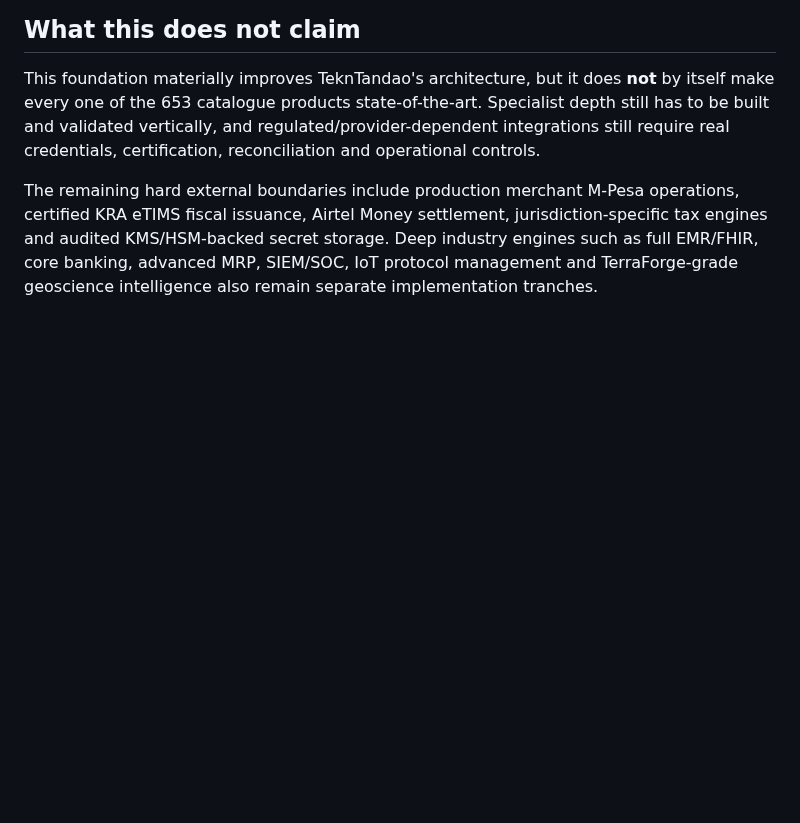
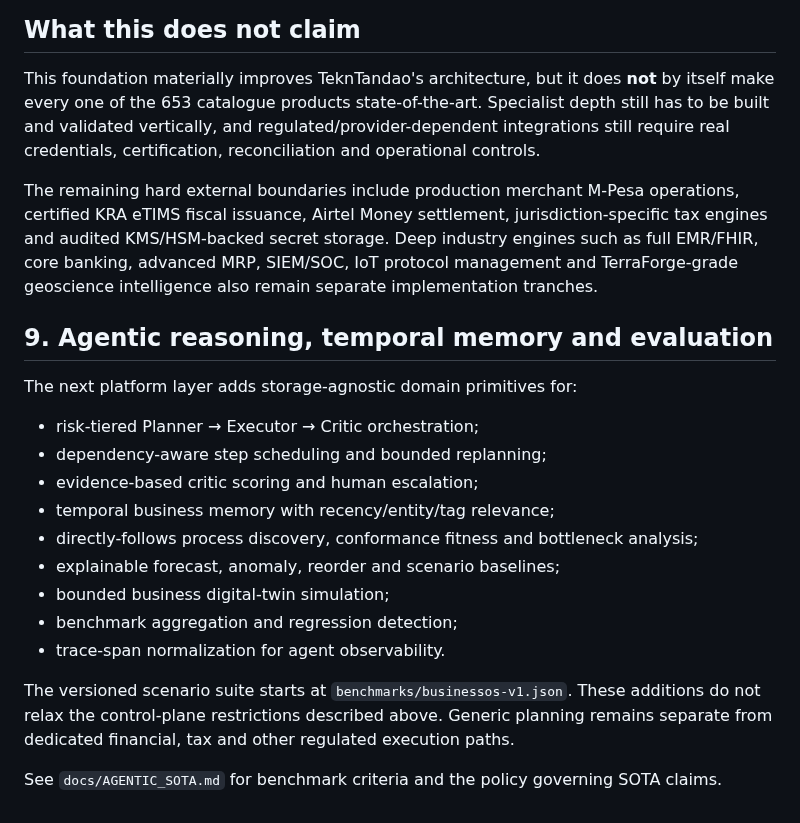
Before and after one commit to chrisndirangu54/TeknTandao-Workspace, a Markdown page: docs/SOTA_CORE.md, the part around the change. GitHub-like rendering; blank space fills up the shorter version.

Commit message:
docs(sota): extend core with reasoning memory and evaluation

```diff
--- a/docs/SOTA_CORE.md
+++ b/docs/SOTA_CORE.md
@@ -114,3 +114,22 @@ Safe agent execution is deliberately narrower than agent policy vocabulary: an o
 This foundation materially improves TeknTandao's architecture, but it does **not** by itself make every one of the 653 catalogue products state-of-the-art. Specialist depth still has to be built and validated vertically, and regulated/provider-dependent integrations still require real credentials, certification, reconciliation and operational controls.
 
 The remaining hard external boundaries include production merchant M-Pesa operations, certified KRA eTIMS fiscal issuance, Airtel Money settlement, jurisdiction-specific tax engines and audited KMS/HSM-backed secret storage. Deep industry engines such as full EMR/FHIR, core banking, advanced MRP, SIEM/SOC, IoT protocol management and TerraForge-grade geoscience intelligence also remain separate implementation tranches.
+
+
+## 9. Agentic reasoning, temporal memory and evaluation
+
+The next platform layer adds storage-agnostic domain primitives for:
+
+- risk-tiered Planner → Executor → Critic orchestration;
+- dependency-aware step scheduling and bounded replanning;
+- evidence-based critic scoring and human escalation;
+- temporal business memory with recency/entity/tag relevance;
+- directly-follows process discovery, conformance fitness and bottleneck analysis;
+- explainable forecast, anomaly, reorder and scenario baselines;
+- bounded business digital-twin simulation;
+- benchmark aggregation and regression detection;
+- trace-span normalization for agent observability.
+
+The versioned scenario suite starts at `benchmarks/businessos-v1.json`. These additions do not relax the control-plane restrictions described above. Generic planning remains separate from dedicated financial, tax and other regulated execution paths.
+
+See `docs/AGENTIC_SOTA.md` for benchmark criteria and the policy governing SOTA claims.
```
